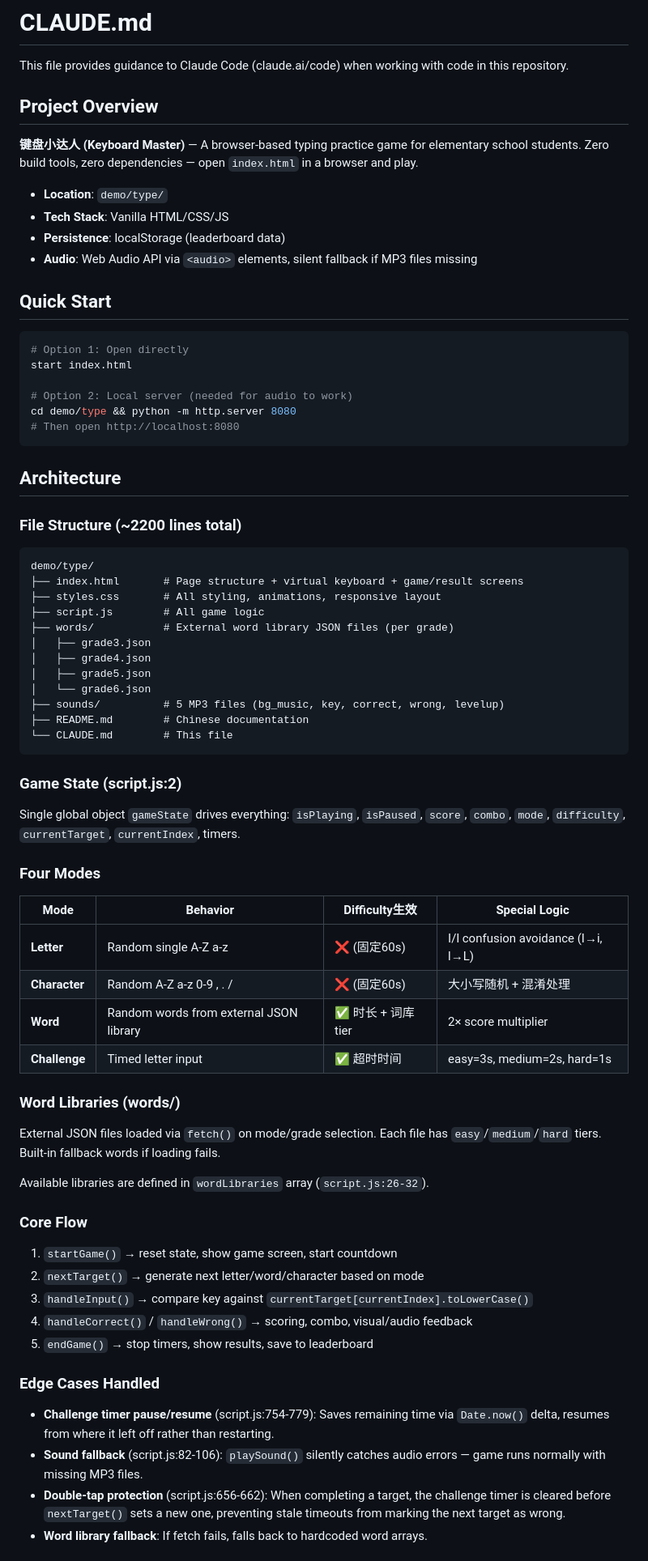
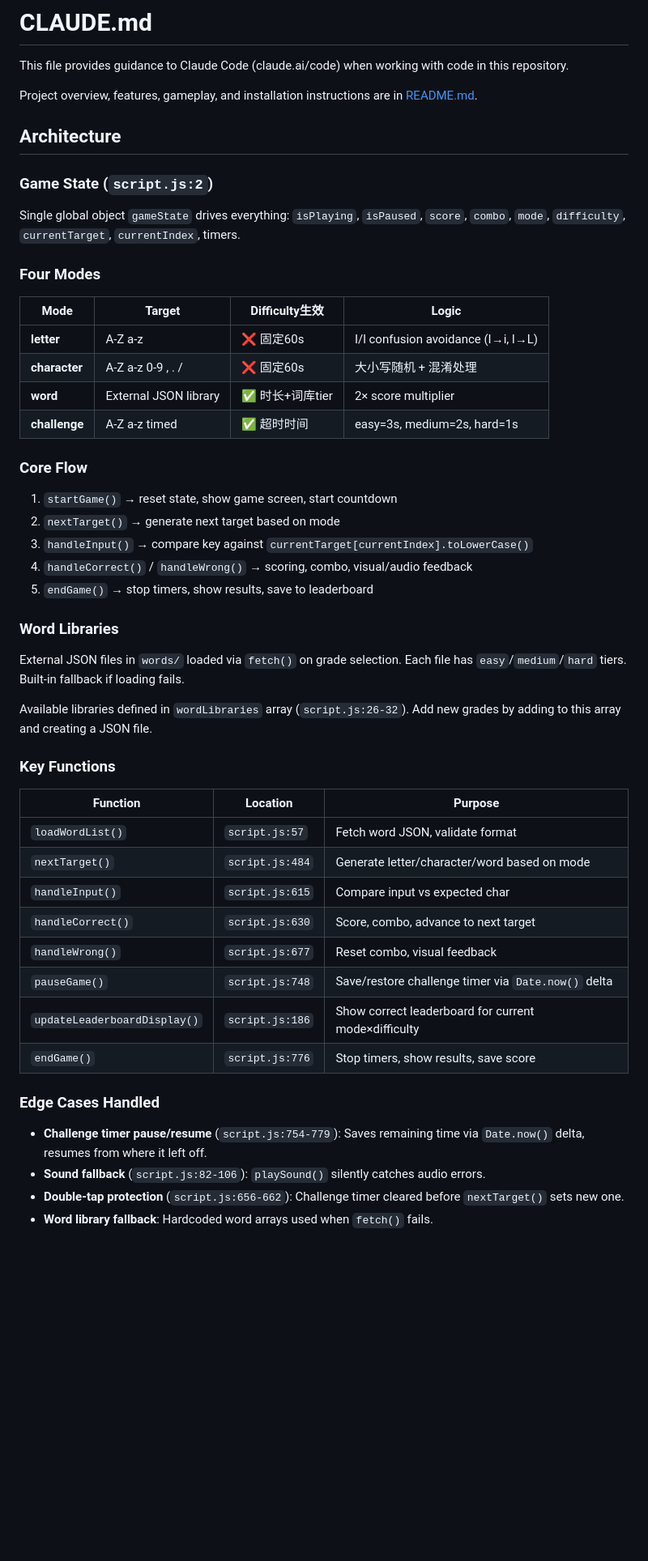
Before and after one commit to roczhouwh/keyboard-master, a Markdown page: CLAUDE.md, the part around one of its changes. Shown at 81% size. Drawn GitHub-style; blank space fills up the shorter version.

Commit message:
docs: deduplicate CLAUDE.md vs README.md

````diff
--- a/CLAUDE.md
+++ b/CLAUDE.md
@@ -2,76 +2,54 @@
 
 This file provides guidance to Claude Code (claude.ai/code) when working with code in this repository.
 
-## Project Overview
-
-**键盘小达人 (Keyboard Master)** — A browser-based typing practice game for elementary school students. Zero build tools, zero dependencies — open `index.html` in a browser and play.
-
-- **Location**: `demo/type/`
-- **Tech Stack**: Vanilla HTML/CSS/JS
-- **Persistence**: localStorage (leaderboard data)
-- **Audio**: Web Audio API via `<audio>` elements, silent fallback if MP3 files missing
-
-## Quick Start
-
-```bash
-# Option 1: Open directly
-start index.html
-
-# Option 2: Local server (needed for audio to work)
-cd demo/type && python -m http.server 8080
-# Then open http://localhost:8080
-```
+Project overview, features, gameplay, and installation instructions are in [README.md](README.md).
 
 ## Architecture
 
-### File Structure (~2200 lines total)
-
-```
-demo/type/
-├── index.html       # Page structure + virtual keyboard + game/result screens
-├── styles.css       # All styling, animations, responsive layout
-├── script.js        # All game logic
-├── words/           # External word library JSON files (per grade)
-│   ├── grade3.json
-│   ├── grade4.json
-│   ├── grade5.json
-│   └── grade6.json
-├── sounds/          # 5 MP3 files (bg_music, key, correct, wrong, levelup)
-├── README.md        # Chinese documentation
-└── CLAUDE.md        # This file
-```
-
-### Game State (script.js:2)
+### Game State (`script.js:2`)
 
 Single global object `gameState` drives everything: `isPlaying`, `isPaused`, `score`, `combo`, `mode`, `difficulty`, `currentTarget`, `currentIndex`, timers.
 
 ### Four Modes
 
-| Mode | Behavior | Difficulty生效 | Special Logic |
-|------|----------|---------------|--------------|
-| **Letter** | Random single A-Z a-z | ❌ (固定60s) | I/l confusion avoidance (I→i, l→L) |
-| **Character** | Random A-Z a-z 0-9 , . / | ❌ (固定60s) | 大小写随机 + 混淆处理 |
-| **Word** | Random words from external JSON library | ✅ 时长 + 词库tier | 2× score multiplier |
-| **Challenge** | Timed letter input | ✅ 超时时间 | easy=3s, medium=2s, hard=1s |
-
-### Word Libraries (words/)
-
-External JSON files loaded via `fetch()` on mode/grade selection. Each file has `easy`/`medium`/`hard` tiers. Built-in fallback words if loading fails.
-
-Available libraries are defined in `wordLibraries` array (`script.js:26-32`).
+| Mode | Target | Difficulty生效 | Logic |
+|------|--------|---------------|-------|
+| **letter** | A-Z a-z | ❌ 固定60s | I/l confusion avoidance (I→i, l→L) |
+| **character** | A-Z a-z 0-9 , . / | ❌ 固定60s | 大小写随机 + 混淆处理 |
+| **word** | External JSON library | ✅ 时长+词库tier | 2× score multiplier |
+| **challenge** | A-Z a-z timed | ✅ 超时时间 | easy=3s, medium=2s, hard=1s |
 
 ### Core Flow
 
 1. `startGame()` → reset state, show game screen, start countdown
-2. `nextTarget()` → generate next letter/word/character based on mode
+2. `nextTarget()` → generate next target based on mode
 3. `handleInput()` → compare key against `currentTarget[currentIndex].toLowerCase()`
 4. `handleCorrect()` / `handleWrong()` → scoring, combo, visual/audio feedback
 5. `endGame()` → stop timers, show results, save to leaderboard
 
+### Word Libraries
+
+External JSON files in `words/` loaded via `fetch()` on grade selection. Each file has `easy`/`medium`/`hard` tiers. Built-in fallback if loading fails.
+
+Available libraries defined in `wordLibraries` array (`script.js:26-32`). Add new grades by adding to this array and creating a JSON file.
+
+### Key Functions
+
+| Function | Location | Purpose |
+|----------|----------|---------|
+| `loadWordList()` | `script.js:57` | Fetch word JSON, validate format |
+| `nextTarget()` | `script.js:484` | Generate letter/character/word based on mode |
+| `handleInput()` | `script.js:615` | Compare input vs expected char |
+| `handleCorrect()` | `script.js:630` | Score, combo, advance to next target |
+| `handleWrong()` | `script.js:677` | Reset combo, visual feedback |
+| `pauseGame()` | `script.js:748` | Save/restore challenge timer via `Date.now()` delta |
+| `updateLeaderboardDisplay()` | `script.js:186` | Show correct leaderboard for current mode×difficulty |
+| `endGame()` | `script.js:776` | Stop timers, show results, save score |
+
 ### Edge Cases Handled
 
-- **Challenge timer pause/resume** (script.js:754-779): Saves remaining time via `Date.now()` delta, resumes from where it left off rather than restarting.
-- **Sound fallback** (script.js:82-106): `playSound()` silently catches audio errors — game runs normally with missing MP3 files.
-- **Double-tap protection** (script.js:656-662): When completing a target, the challenge timer is cleared before `nextTarget()` sets a new one, preventing stale timeouts from marking the next target as wrong.
-- **Word library fallback**: If fetch fails, falls back to hardcoded word arrays.
+- **Challenge timer pause/resume** (`script.js:754-779`): Saves remaining time via `Date.now()` delta, resumes from where it left off.
+- **Sound fallback** (`script.js:82-106`): `playSound()` silently catches audio errors.
+- **Double-tap protection** (`script.js:656-662`): Challenge timer cleared before `nextTarget()` sets new one.
+- **Word library fallback**: Hardcoded word arrays used when `fetch()` fails.
 
````
Also changed, not shown: other parts of CLAUDE.md (+16 -22 lines).
